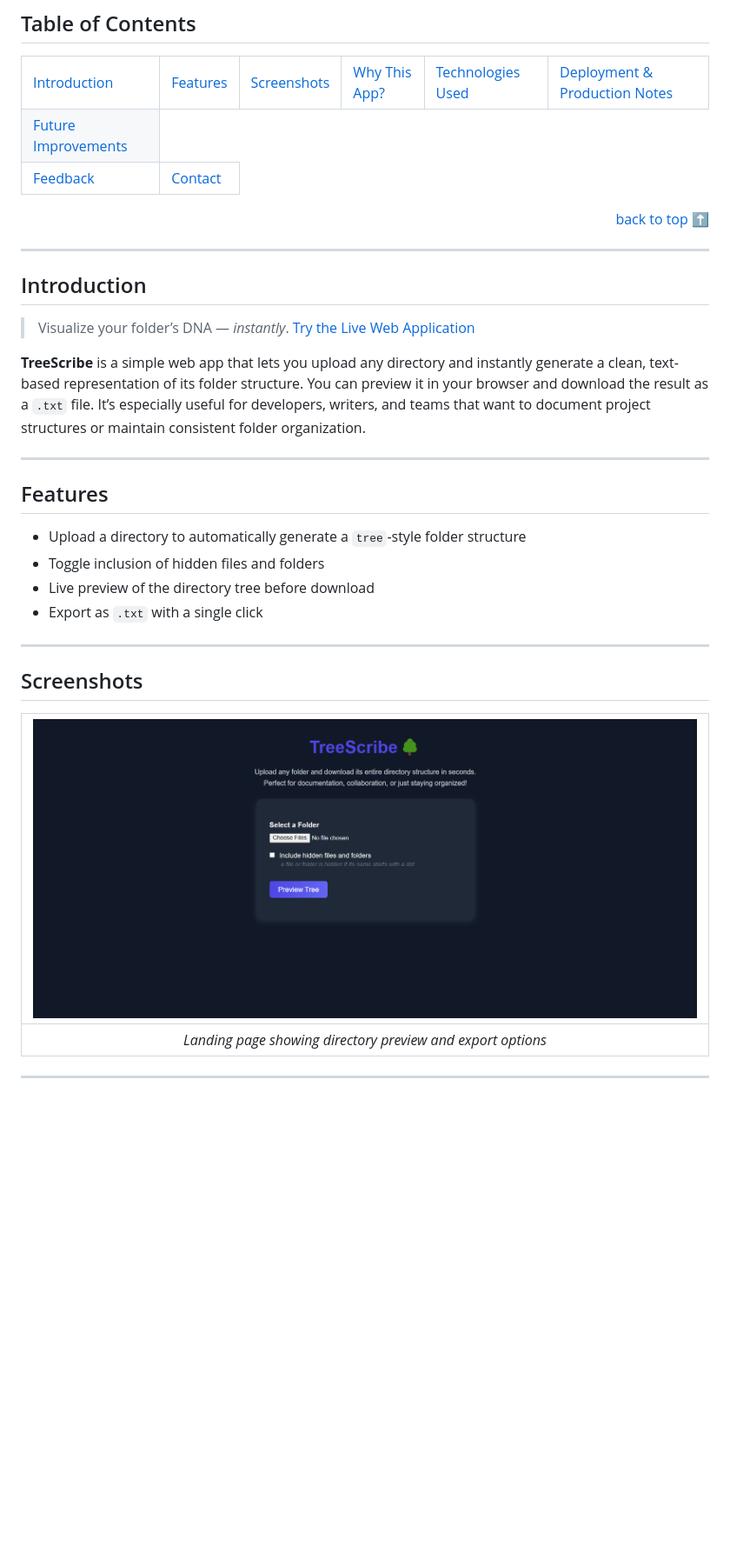
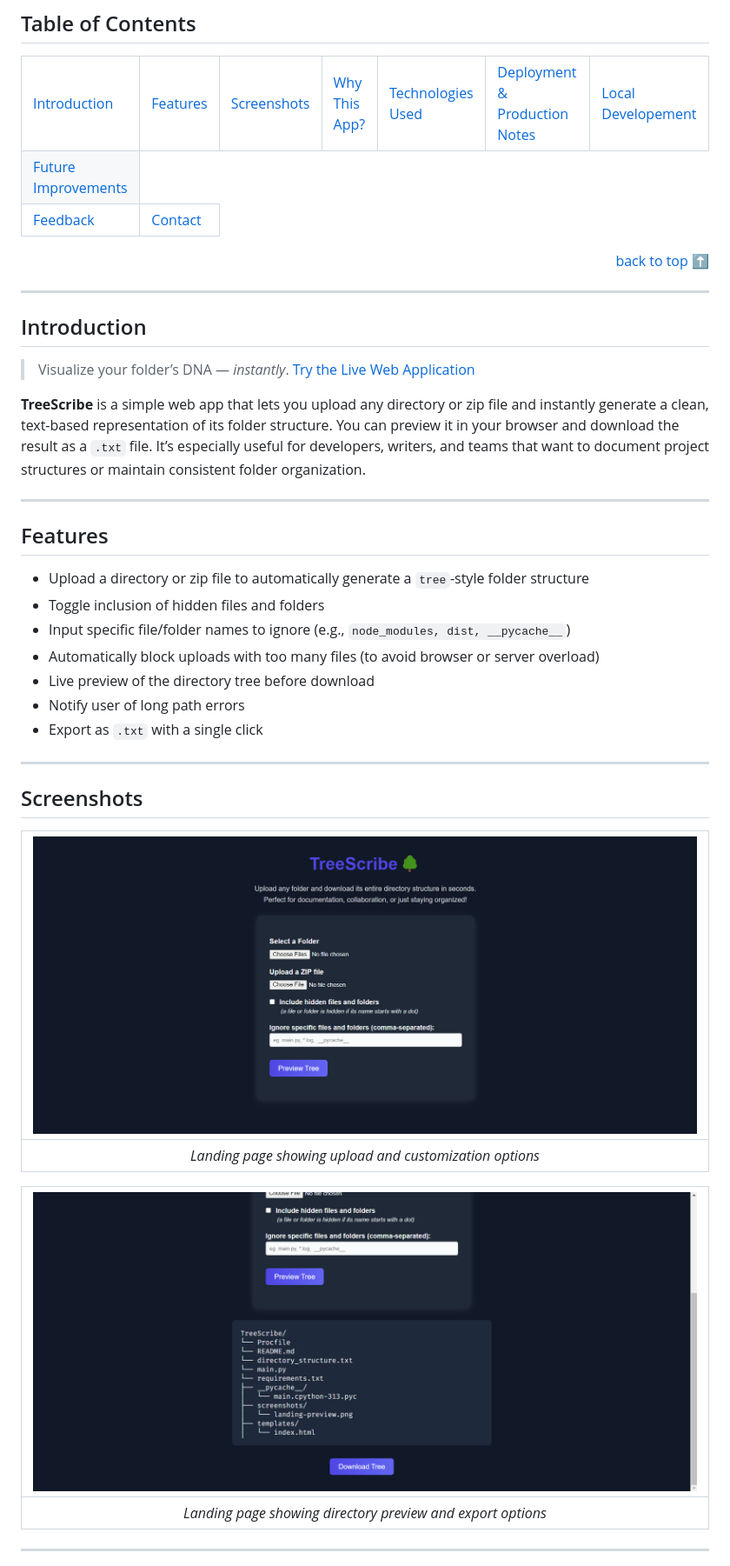
Before and after one commit to mohammadnusairat/TreeScribe, a Markdown page: README.md, the part around the change printed below. Shown: that part at 87% size. GitHub-like rendering; pictures changed too: screenshots/final-preview.png (added), screenshots/landing-preview.png; blank space fills up the shorter version.

```diff
--- a/README.md
+++ b/README.md
@@ -10,6 +10,7 @@
             <td><a href="#why-this-app">Why This App?</a></td>
             <td><a href="#technologies-used">Technologies Used</a></td>
             <td><a href="#deployment--production-notes">Deployment & Production Notes</a></td>
+            <td><a href="#local-developement">Local Developement</a></td>
         </tr>
         <tr>
             <td><a href="#future-improvements">Future Improvements</a></td>
@@ -29,15 +30,18 @@
 
 > Visualize your folder’s DNA — *instantly*. [Try the Live Web Application](https://web-production-7ebec6.up.railway.app/)
 
-**TreeScribe** is a simple web app that lets you upload any directory and instantly generate a clean, text-based representation of its folder structure. You can preview it in your browser and download the result as a `.txt` file. It’s especially useful for developers, writers, and teams that want to document project structures or maintain consistent folder organization.
+**TreeScribe** is a simple web app that lets you upload any directory or zip file and instantly generate a clean, text-based representation of its folder structure. You can preview it in your browser and download the result as a `.txt` file. It’s especially useful for developers, writers, and teams that want to document project structures or maintain consistent folder organization.
 
 ---
 
 ## Features
 
-- Upload a directory to automatically generate a `tree`-style folder structure
+- Upload a directory or zip file to automatically generate a `tree`-style folder structure
 - Toggle inclusion of hidden files and folders
+- Input specific file/folder names to ignore (e.g., `node_modules, dist, __pycache__`)
+- Automatically block uploads with too many files (to avoid browser or server overload)
 - Live preview of the directory tree before download
+- Notify user of long path errors
 - Export as `.txt` with a single click
 
 ---
@@ -45,6 +49,10 @@
 ## Screenshots
 
 | ![screenshot](screenshots/landing-preview.png) |
+|:--:|
+| *Landing page showing upload and customization options* |
+
+| ![screenshot](screenshots/final-preview.png) |
 |:--:|
 | *Landing page showing directory preview and export options* |
 
```
Also changed, not shown: other parts of README.md (+8 -3 lines), 3 other files.
